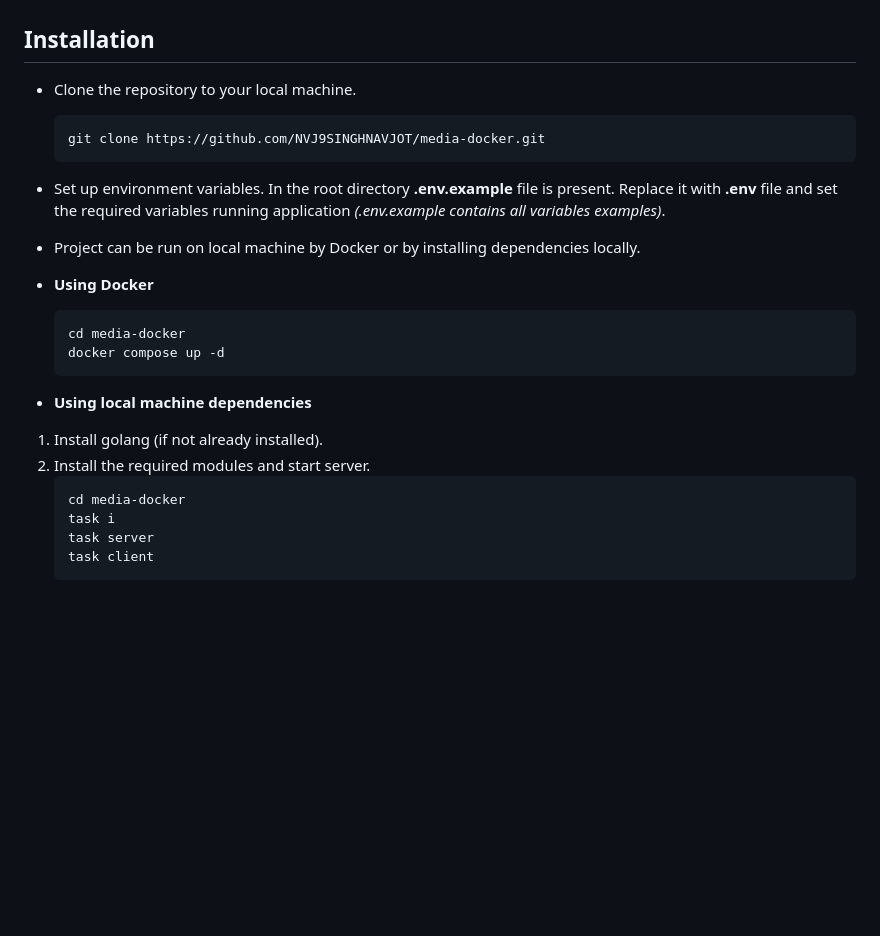
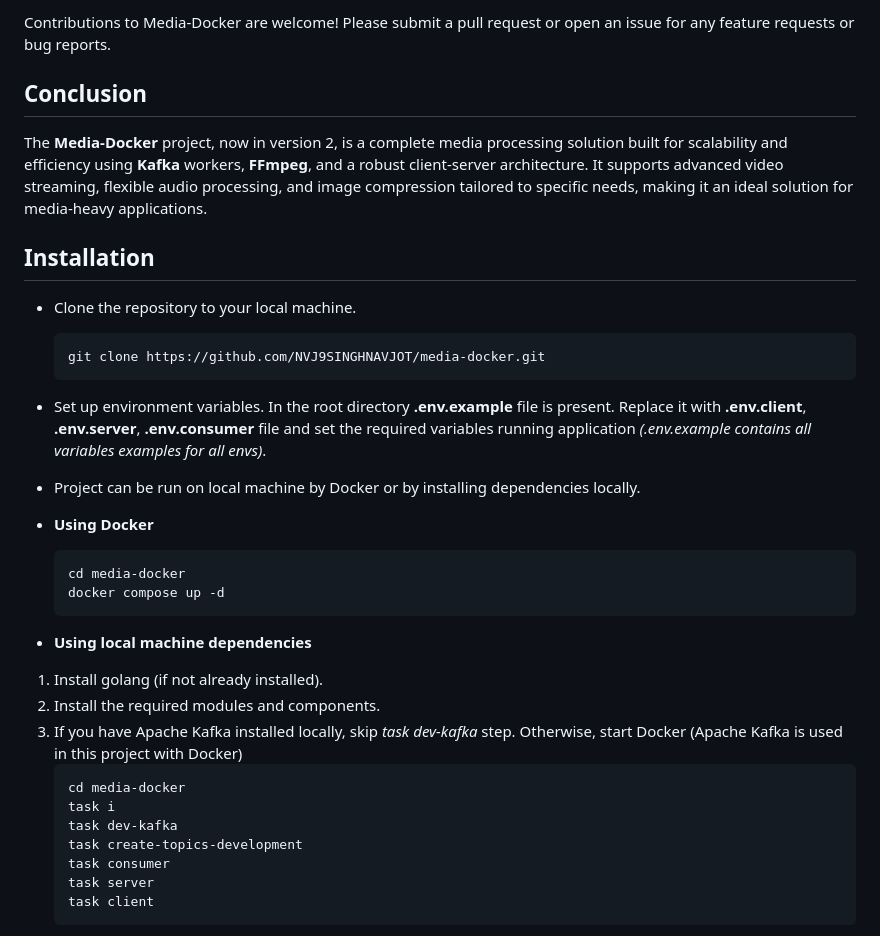
Before and after one commit to NVJ9SINGHNAVJOT/media-docker, a Markdown page: README.md, the part around the change printed below. GitHub-like rendering; blank space fills up the shorter version.

````diff
--- a/README.md
+++ b/README.md
@@ -30,3 +70,8 @@ Media-Docker is a Docker service designed for storing media files for static use
+Contributions to Media-Docker are welcome! Please submit a pull request or open an issue for any feature requests or bug reports.
+
+## Conclusion
+
+The **Media-Docker** project, now in version 2, is a complete media processing solution built for scalability and efficiency using **Kafka** workers, **FFmpeg**, and a robust client-server architecture. It supports advanced video streaming, flexible audio processing, and image compression tailored to specific needs, making it an ideal solution for media-heavy applications.
 
 ## Installation
 
@@ -35,7 +80,7 @@ Media-Docker is a Docker service designed for storing media files for static use
   git clone https://github.com/NVJ9SINGHNAVJOT/media-docker.git
   ```
 - Set up environment variables.
-  In the root directory **.env.example** file is present. Replace it with **.env** file and set the required variables running application _(.env.example contains all variables examples)_.
+  In the root directory **.env.example** file is present. Replace it with **.env.client**, **.env.server**, **.env.consumer** file and set the required variables running application _(.env.example contains all variables examples for all envs)_.
 - Project can be run on local machine by Docker or by installing dependencies locally.
 - **Using Docker**
 
@@ -47,10 +92,14 @@ Media-Docker is a Docker service designed for storing media files for static use
 - **Using local machine dependencies**
 
 1. Install golang (if not already installed).
-2. Install the required modules and start server.
+2. Install the required modules and components.
+3. If you have Apache Kafka installed locally, skip *task dev-kafka* step. Otherwise, start Docker (Apache Kafka is used in this project with Docker)
    ```
    cd media-docker
    task i
+   task dev-kafka
+   task create-topics-development
+   task consumer
    task server
    task client
    ```
````
Also changed, not shown: other parts of README.md (+48 -8 lines).
